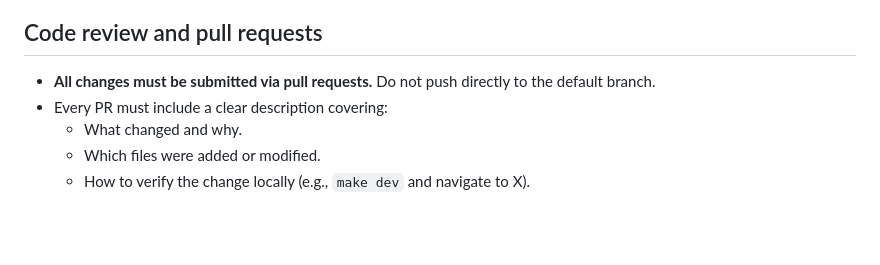
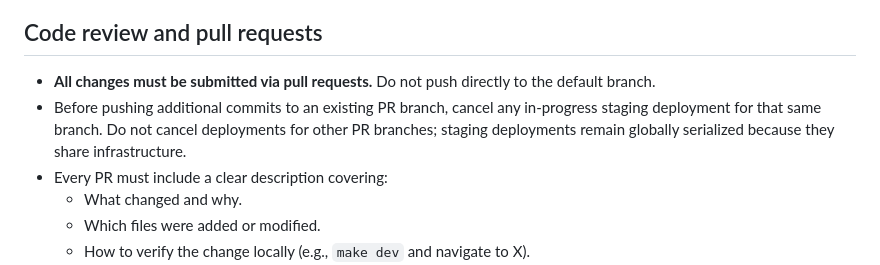
Before and after one commit to dgem/ipace-owners, a Markdown page: AGENTS.md, the part around the change. Drawn GitHub-style; blank space fills up the shorter version.

```diff
--- a/AGENTS.md
+++ b/AGENTS.md
@@ -189,6 +189,9 @@ Defined in `:root` in `site.css`. Key tokens:
 
 - **All changes must be submitted via pull requests.** Do not push directly to the default
   branch.
+- Before pushing additional commits to an existing PR branch, cancel any in-progress staging
+  deployment for that same branch. Do not cancel deployments for other PR branches; staging
+  deployments remain globally serialized because they share infrastructure.
 - Every PR must include a clear description covering:
   - What changed and why.
   - Which files were added or modified.
```
Also changed, not shown: prompts/17-operations-ci-and-troubleshooting.md (+4 -0 lines).
